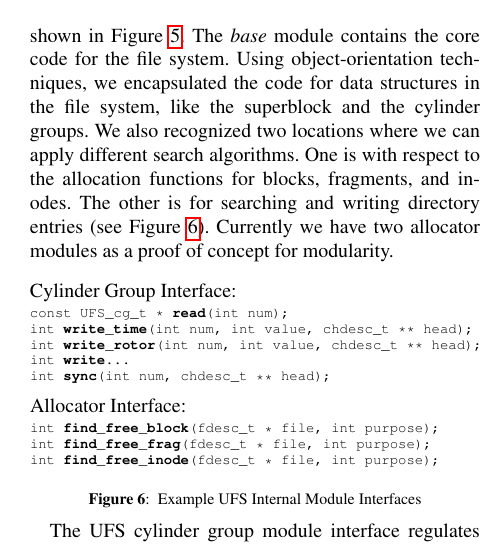
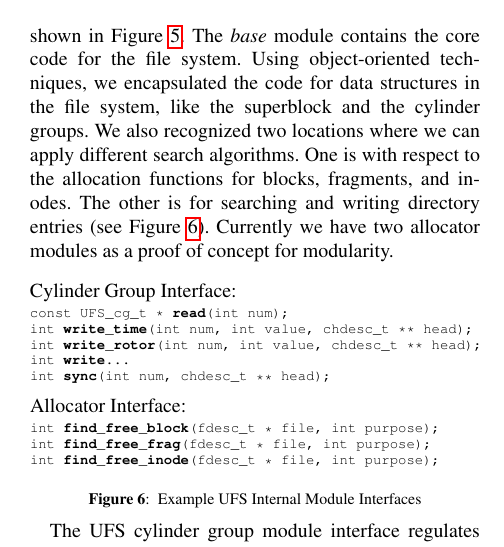
Before and after one commit to ucla-readable/fstitch-doc, a LaTeX paper (osdi/paper.tex, which reads osdi/ufs.tex): part of one column of page 6 of 14, cut so that both start at the same text. Compiled offline with pdfLaTeX.

Commit message:
r2591: Backported a small change to the OSDI doc. FYI, somewhere out there is a grammar error or two...

```diff
--- a/osdi/ufs.tex
+++ b/osdi/ufs.tex
@@ -63,7 +63,7 @@ systems in general.
 
 Within the UFS \module, the internal organization is shown in
 Figure~\ref{fig:ufsmodules}. The \emph{base} module contains the core code for
-the file system. Using object-orientation techniques, we encapsulated the code
+the file system. Using object-oriented techniques, we encapsulated the code
 for data structures in the file system, like the superblock and the cylinder
 groups. We also recognized two locations where we can apply different search
 algorithms. One is with respect to the allocation functions for blocks,
```
